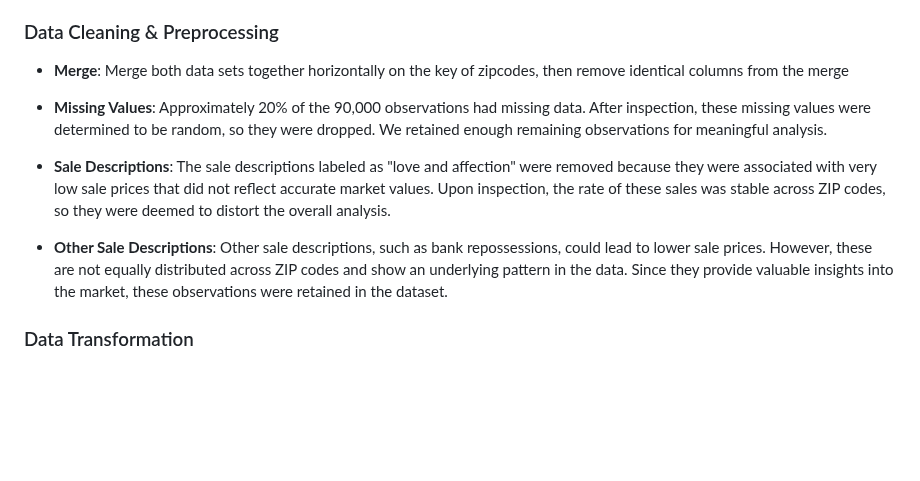
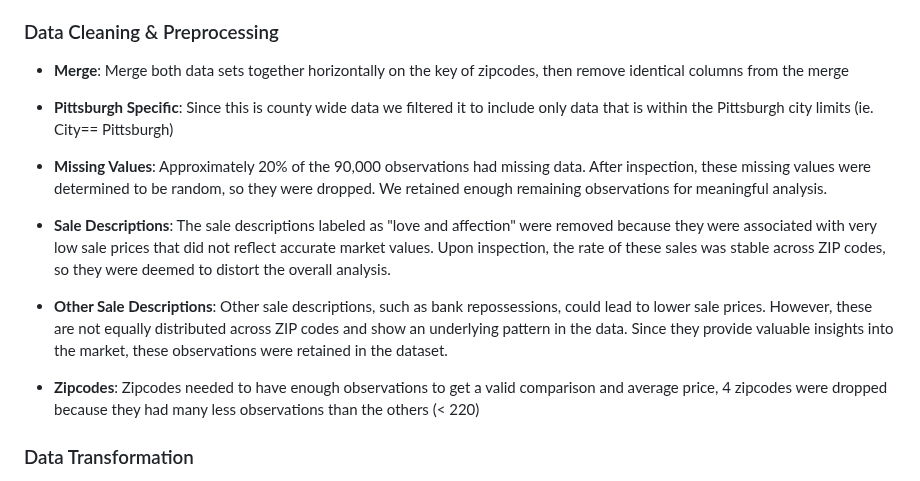
Before and after one commit to RoryQo/PGH-Neighborhood-Parcel-Price-Research, a Markdown page: README.md, the part around the change. Rendered like a GitHub page; blank space fills up the shorter version.

```diff
--- a/README.md
+++ b/README.md
@@ -29,11 +29,15 @@ This dataset includes **property characteristics** such as square footage, numbe
 
 - **Merge**: Merge both data sets together horizontally on the key of zipcodes, then remove identical columns from the merge
 
+- **Pittsburgh Specific**: Since this is county wide data we filtered it to include only data that is within the Pittsburgh city limits (ie. City== Pittsburgh)
+
 - **Missing Values**: Approximately 20% of the 90,000 observations had missing data. After inspection, these missing values were determined to be random, so they were dropped. We retained enough remaining observations for meaningful analysis.
 
 - **Sale Descriptions**: The sale descriptions labeled as "love and affection" were removed because they were associated with very low sale prices that did not reflect accurate market values. Upon inspection, the rate of these sales was stable across ZIP codes, so they were deemed to distort the overall analysis.
 
 - **Other Sale Descriptions**: Other sale descriptions, such as bank repossessions, could lead to lower sale prices. However, these are not equally distributed across ZIP codes and show an underlying pattern in the data. Since they provide valuable insights into the market, these observations were retained in the dataset.
+
+- **Zipcodes**: Zipcodes needed to have enough observations to get a valid comparison and average price, 4 zipcodes were dropped because they had many less observations than the others (< 220)
 
 ### Data Transformation
 
```
